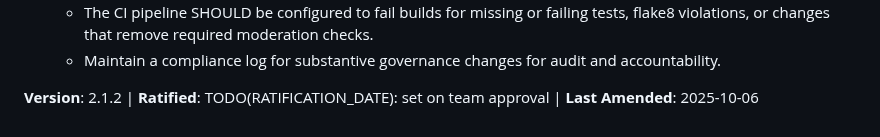
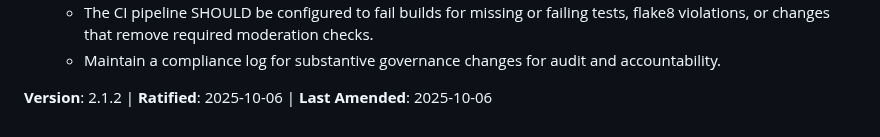
Before and after one commit to bigknoxy/jeetSocial, a Markdown page: .specify/memory/constitution.md, the part around the change. GitHub-like rendering.

Commit message:
docs: set RATIFICATION_DATE in constitution to 2025-10-06

```diff
--- a/.specify/memory/constitution.md
+++ b/.specify/memory/constitution.md
@@ -98,4 +98,4 @@ Integration and contract tests are required for all public APIs and for interact
   - The CI pipeline SHOULD be configured to fail builds for missing or failing tests, flake8 violations, or changes that remove required moderation checks.
   - Maintain a compliance log for substantive governance changes for audit and accountability.
 
-**Version**: 2.1.2 | **Ratified**: TODO(RATIFICATION_DATE): set on team approval | **Last Amended**: 2025-10-06
+**Version**: 2.1.2 | **Ratified**: 2025-10-06 | **Last Amended**: 2025-10-06
```
